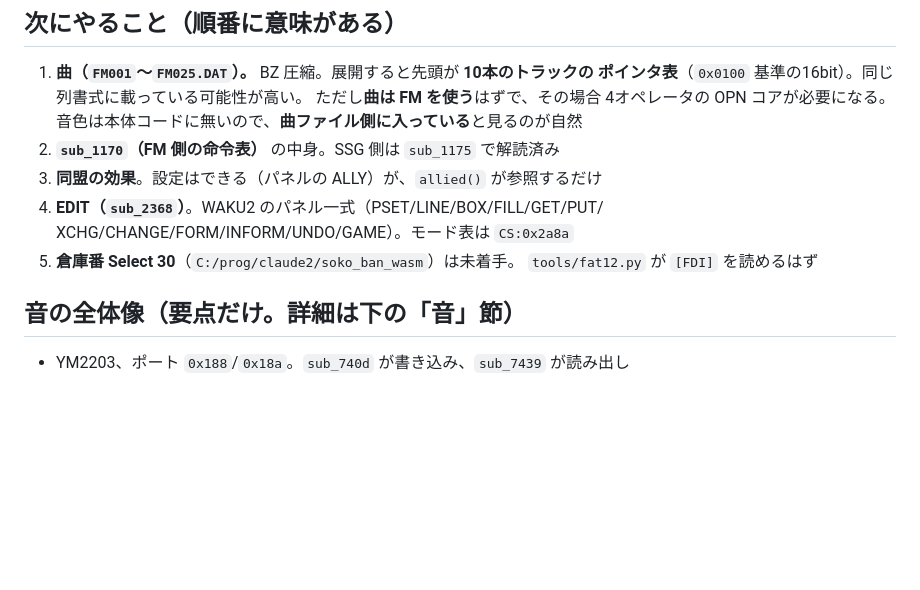
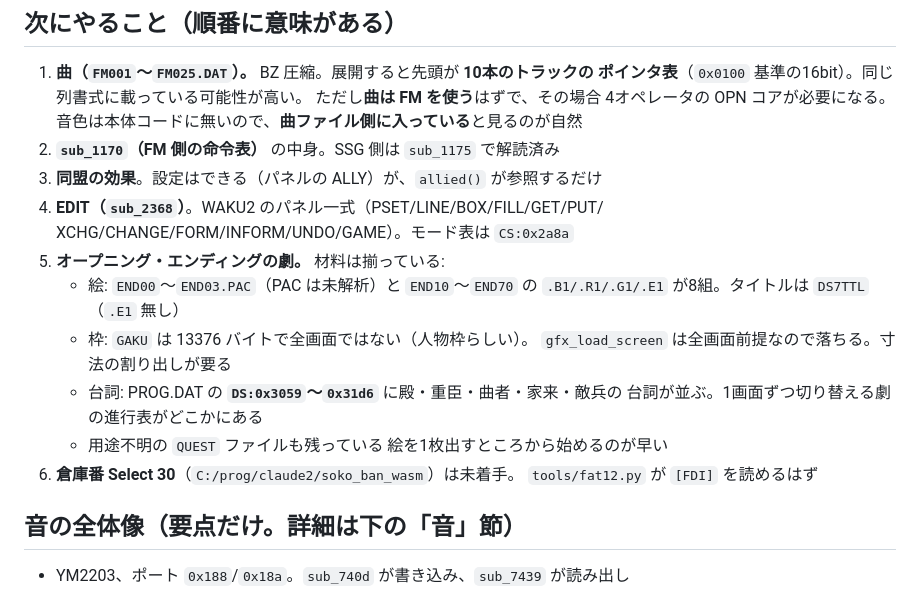
Before and after one commit to yomei-o/lord_monarch_wasm, a Markdown page: RESUME.md, the part around the change. Rendered like a GitHub page; blank space fills up the shorter version.

Commit message:
Add the opening and ending drama to the handover: the pieces are all on the disk
The END*.PAC and END10..END70 plane sets, the GAKU frame - 13376 bytes, so not a
full screen and gfx_load_screen will refuse it until its size is worked out -
and the scene's dialogue at DS:0x3059..0x31d6.  Rendering one picture is the
cheapest way in.

Co-Authored-By: Claude Opus 5 (1M context) <noreply@anthropic.com>

```diff
--- a/RESUME.md
+++ b/RESUME.md
@@ -41,7 +41,16 @@ bash tools/shots.sh # docs の絵を作り直す（make shots は w64devkit の
 3. **同盟の効果**。設定はできる（パネルの ALLY）が、`allied()` が参照するだけ
 4. **EDIT（`sub_2368`）**。WAKU2 のパネル一式（PSET/LINE/BOX/FILL/GET/PUT/
    XCHG/CHANGE/FORM/INFORM/UNDO/GAME）。モード表は `CS:0x2a8a`
-5. **倉庫番 Select 30**（`C:/prog/claude2/soko_ban_wasm`）は未着手。
+5. **オープニング・エンディングの劇。** 材料は揃っている:
+   * 絵: `END00`〜`END03.PAC`（PAC は未解析）と `END10`〜`END70` の
+     `.B1/.R1/.G1/.E1` が8組。タイトルは `DS7TTL`（`.E1` 無し）
+   * 枠: `GAKU` は 13376 バイトで全画面ではない（人物枠らしい）。
+     `gfx_load_screen` は全画面前提なので落ちる。寸法の割り出しが要る
+   * 台詞: PROG.DAT の **`DS:0x3059`〜`0x31d6`** に殿・重臣・曲者・家来・敵兵の
+     台詞が並ぶ。1画面ずつ切り替える劇の進行表がどこかにある
+   * 用途不明の `QUEST` ファイルも残っている
+   絵を1枚出すところから始めるのが早い
+6. **倉庫番 Select 30**（`C:/prog/claude2/soko_ban_wasm`）は未着手。
    `tools/fat12.py` が `[FDI]` を読めるはず
 
 ## 音の全体像（要点だけ。詳細は下の「音」節）
```
